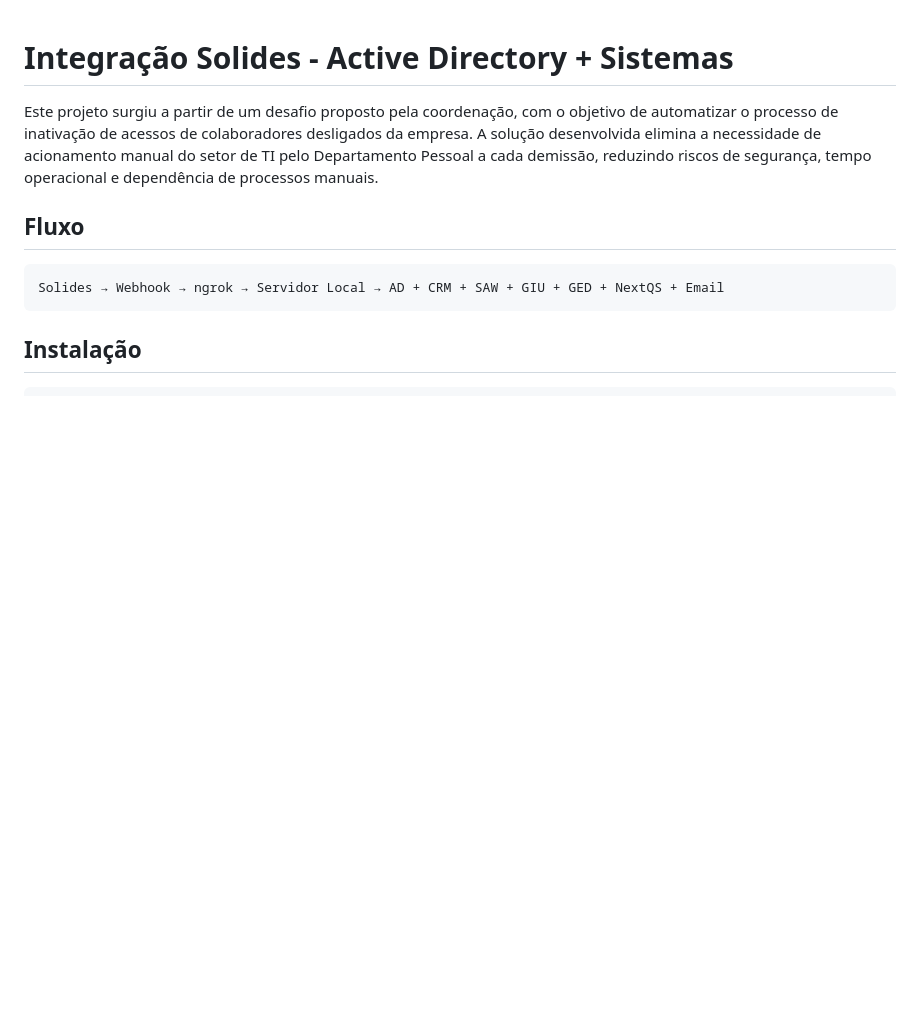
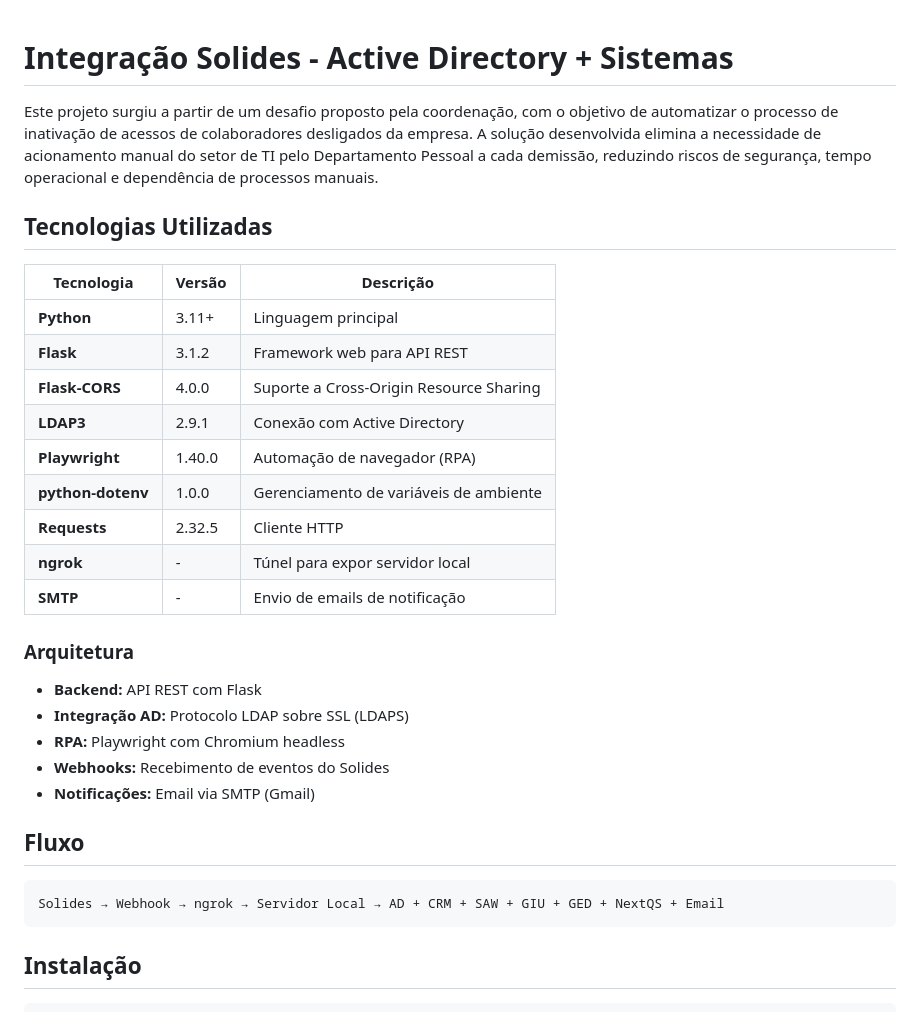
Before and after one commit to marcos720lima/integracao-solides, a Markdown page: README.md, the part around the change. Drawn GitHub-style; blank space fills up the shorter version.

Commit message:
atualização das tecnologias e suas versões

```diff
--- a/README.md
+++ b/README.md
@@ -1,6 +1,28 @@
 # Integração Solides - Active Directory + Sistemas
 
 Este projeto surgiu a partir de um desafio proposto pela coordenação, com o objetivo de automatizar o processo de inativação de acessos de colaboradores desligados da empresa. A solução desenvolvida elimina a necessidade de acionamento manual do setor de TI pelo Departamento Pessoal a cada demissão, reduzindo riscos de segurança, tempo operacional e dependência de processos manuais.
+
+## Tecnologias Utilizadas
+
+| Tecnologia | Versão | Descrição |
+|------------|--------|-----------|
+| **Python** | 3.11+ | Linguagem principal |
+| **Flask** | 3.1.2 | Framework web para API REST |
+| **Flask-CORS** | 4.0.0 | Suporte a Cross-Origin Resource Sharing |
+| **LDAP3** | 2.9.1 | Conexão com Active Directory |
+| **Playwright** | 1.40.0 | Automação de navegador (RPA) |
+| **python-dotenv** | 1.0.0 | Gerenciamento de variáveis de ambiente |
+| **Requests** | 2.32.5 | Cliente HTTP |
+| **ngrok** | - | Túnel para expor servidor local |
+| **SMTP** | - | Envio de emails de notificação |
+
+### Arquitetura
+
+- **Backend:** API REST com Flask
+- **Integração AD:** Protocolo LDAP sobre SSL (LDAPS)
+- **RPA:** Playwright com Chromium headless
+- **Webhooks:** Recebimento de eventos do Solides
+- **Notificações:** Email via SMTP (Gmail)
 
 ## Fluxo
 
```
